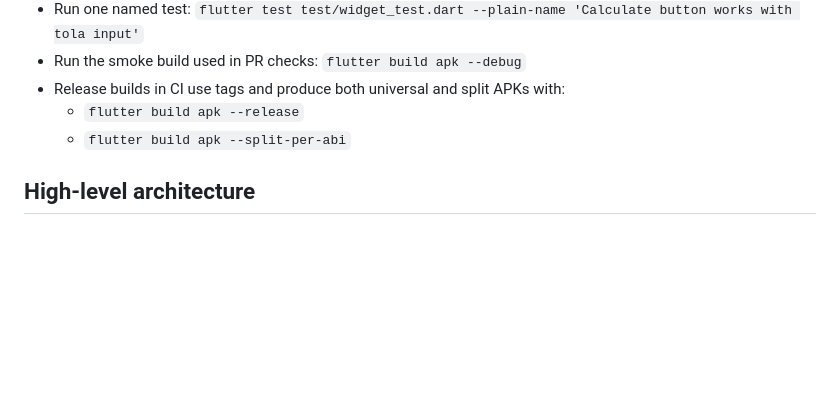
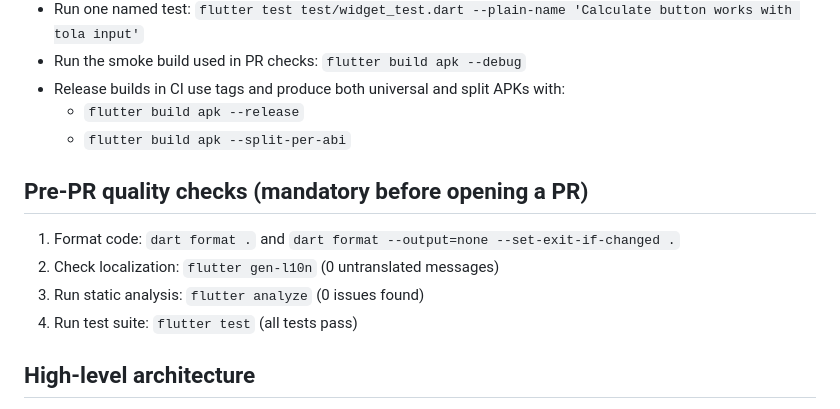
Before and after one commit to Dr-Usman/Gold-Weight-Converter, a Markdown page: .github/copilot-instructions.md, the part around the change. Rendered like a GitHub page; blank space fills up the shorter version.

```diff
--- a/.github/copilot-instructions.md
+++ b/.github/copilot-instructions.md
@@ -12,6 +12,13 @@
 - Release builds in CI use tags and produce both universal and split APKs with:
   - `flutter build apk --release`
   - `flutter build apk --split-per-abi`
+
+## Pre-PR quality checks (mandatory before opening a PR)
+
+1. Format code: `dart format .` and `dart format --output=none --set-exit-if-changed .`
+2. Check localization: `flutter gen-l10n` (0 untranslated messages)
+3. Run static analysis: `flutter analyze` (0 issues found)
+4. Run test suite: `flutter test` (all tests pass)
 
 ## High-level architecture
 
```
Also changed, not shown: AGENTS.md (+27 -0 lines).
